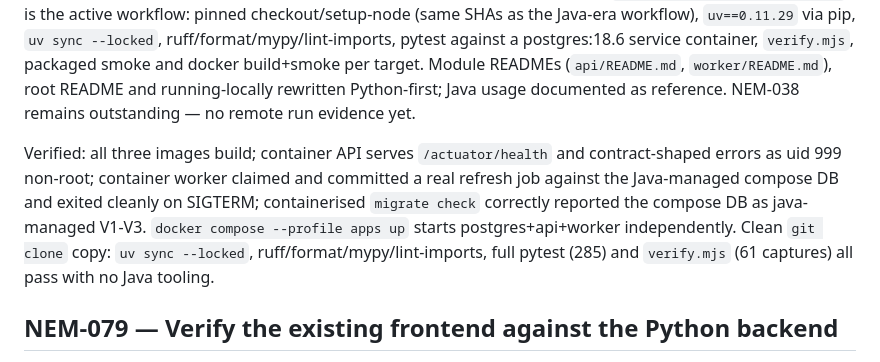
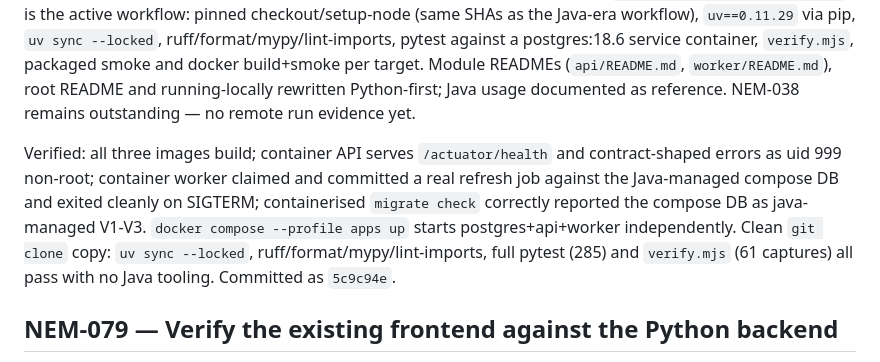
Before and after one commit to ryanzzzdev/nemlab, a Markdown page: docs/project/backlog.md, the part around the change. GitHub-like rendering.

Commit message:
Record NEM-078 checkpoint commit reference

```diff
--- a/docs/project/backlog.md
+++ b/docs/project/backlog.md
@@ -2196,7 +2196,7 @@ Replace active Java commands with reproducible Python checks and clear operation
 
 Done — `Dockerfile` builds three non-root targets from the locked uv workspace on `python:3.13.14-slim`: `api` (`nemlab-api`), `worker` (`nemlab-worker`) and `migrate` (`python -m nemlab_infrastructure.migrate`, default `check`). SciPy/HiGHS run as binary wheels — no system solver libraries. `compose.yaml` keeps the `postgres` service and `nemlab-postgres` volume untouched and adds optional `api`/`worker` services under the `apps` profile (in-network `jdbc:postgresql://postgres:5432/nemlab`, `.env` passthrough for flags/credentials, api healthcheck on `/actuator/health`). `scripts/smoke_apps.py` replaces the jar smoke — starts `nemlab-api`/`nemlab-worker` flags-off, checks actuator health + worker liveness, SIGTERM-stops its own children. `.github/workflows/backend.yml` is the active workflow: pinned checkout/setup-node (same SHAs as the Java-era workflow), `uv==0.11.29` via pip, `uv sync --locked`, ruff/format/mypy/lint-imports, pytest against a postgres:18.6 service container, `verify.mjs`, packaged smoke and docker build+smoke per target. Module READMEs (`api/README.md`, `worker/README.md`), root README and running-locally rewritten Python-first; Java usage documented as reference. NEM-038 remains outstanding — no remote run evidence yet.
 
-Verified: all three images build; container API serves `/actuator/health` and contract-shaped errors as uid 999 non-root; container worker claimed and committed a real refresh job against the Java-managed compose DB and exited cleanly on SIGTERM; containerised `migrate check` correctly reported the compose DB as java-managed V1-V3. `docker compose --profile apps up` starts postgres+api+worker independently. Clean `git clone` copy: `uv sync --locked`, ruff/format/mypy/lint-imports, full pytest (285) and `verify.mjs` (61 captures) all pass with no Java tooling.
+Verified: all three images build; container API serves `/actuator/health` and contract-shaped errors as uid 999 non-root; container worker claimed and committed a real refresh job against the Java-managed compose DB and exited cleanly on SIGTERM; containerised `migrate check` correctly reported the compose DB as java-managed V1-V3. `docker compose --profile apps up` starts postgres+api+worker independently. Clean `git clone` copy: `uv sync --locked`, ruff/format/mypy/lint-imports, full pytest (285) and `verify.mjs` (61 captures) all pass with no Java tooling. Committed as `5c9c94e`.
 
 <a id="nem-079"></a>
 
```
Also changed, not shown: 1 other file.
